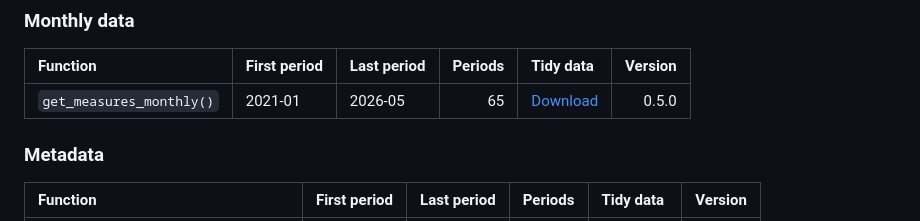
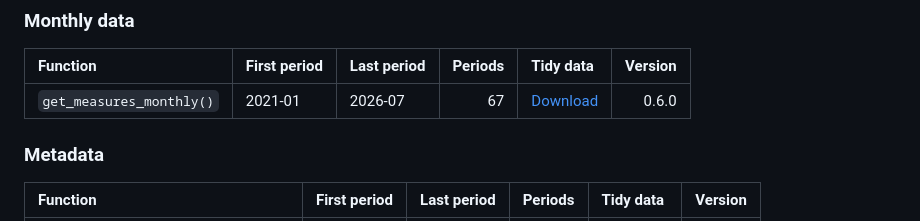
Before and after one commit to bennettoxford/nhstt, a Markdown page: README.md, the part around the change. Rendered like a GitHub page.

```diff
--- a/README.md
+++ b/README.md
@@ -54,7 +54,7 @@ number of reporting periods covered by each dataset.
 
 | Function | First period | Last period | Periods | Tidy data | Version |
 |:---|:---|:---|---:|:---|---:|
-| `get_measures_monthly()` | 2021-01 | 2026-05 | 65 | [Download](https://github.com/bennettoxford/nhstt/releases/download/measures-monthly-v0.5.0/measures_monthly.parquet) | 0.5.0 |
+| `get_measures_monthly()` | 2021-01 | 2026-07 | 67 | [Download](https://github.com/bennettoxford/nhstt/releases/download/measures-monthly-v0.6.0/measures_monthly.parquet) | 0.6.0 |
 
 ### Metadata
 
```
